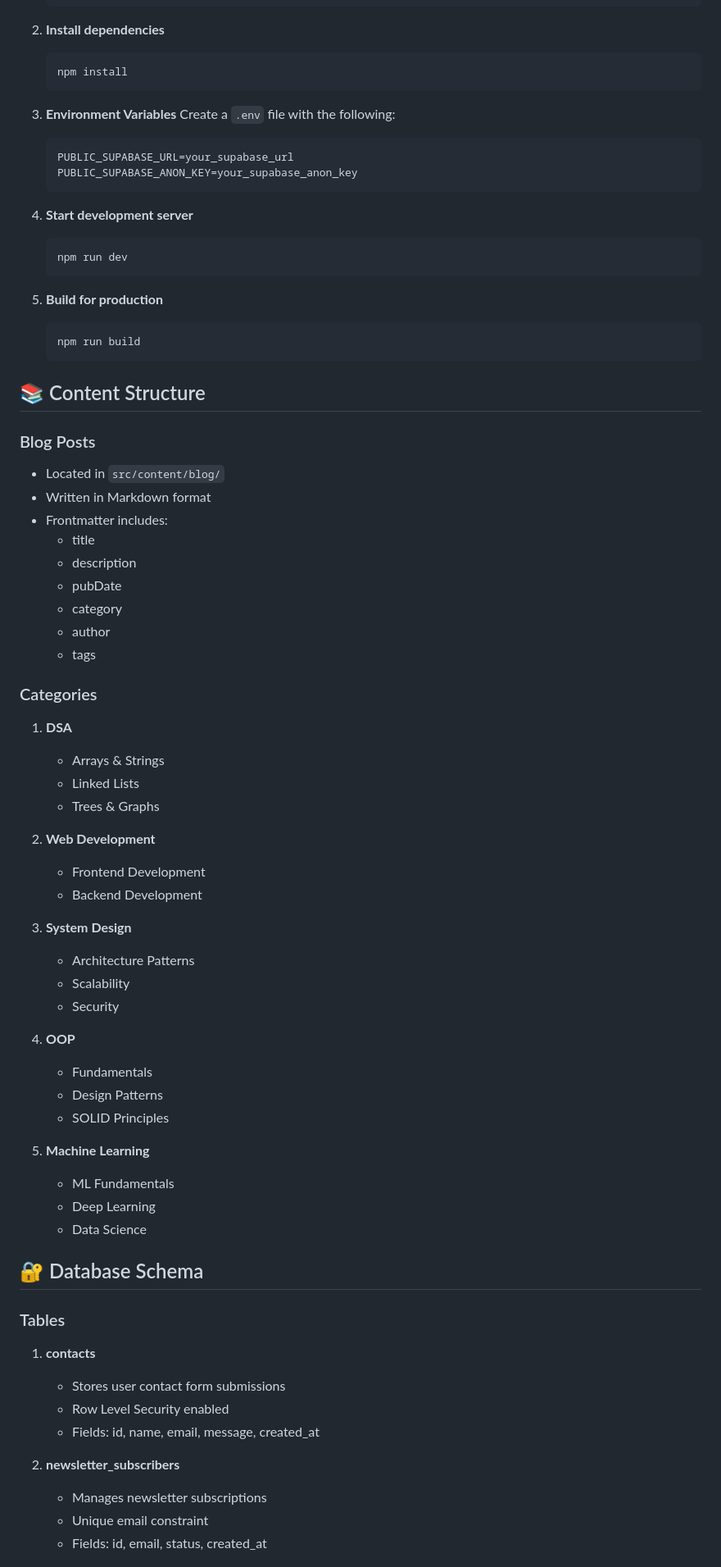
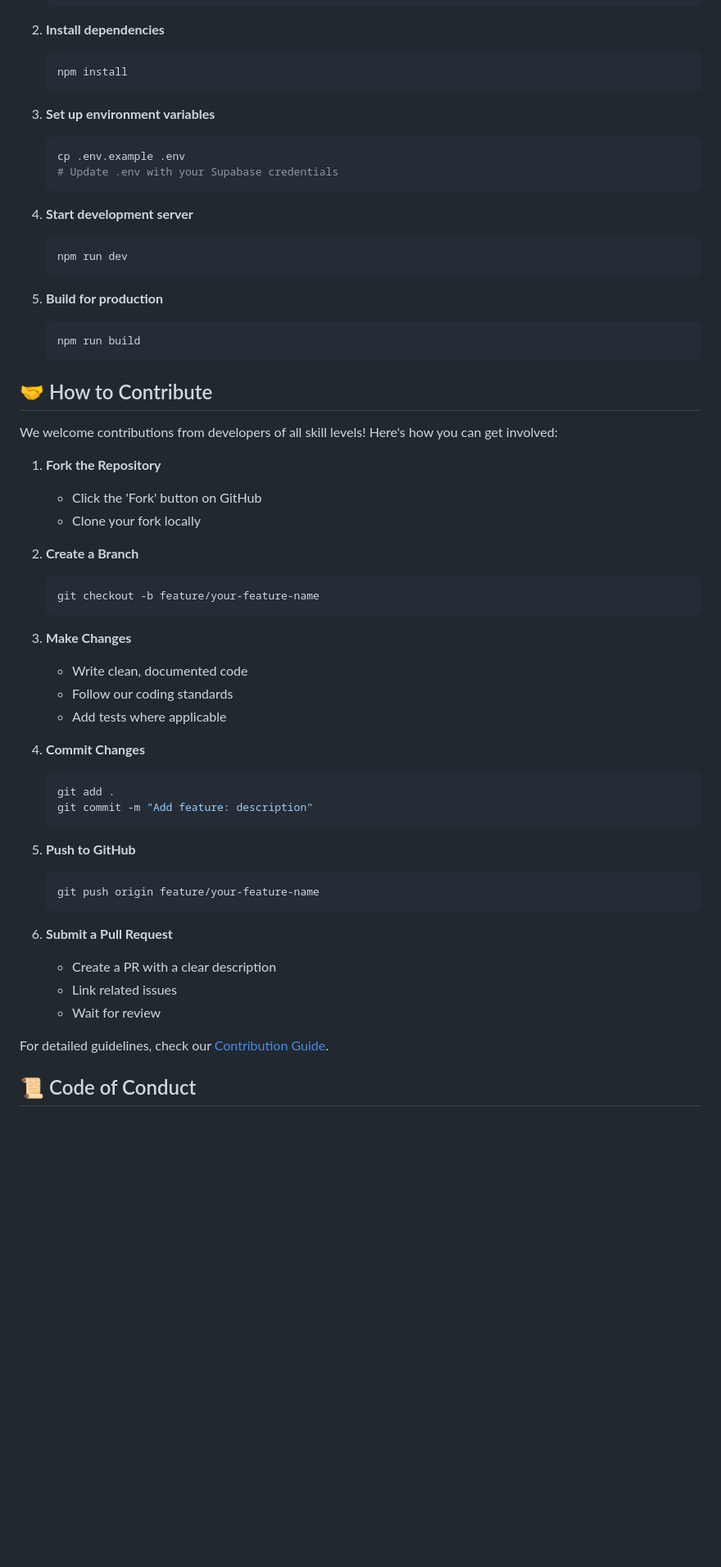
Before and after one commit to Satya900/DEV_ELEVATE-main-, a Markdown page: README.md, the part around one of its changes. Shown at 82% size. Rendered like a GitHub page; blank space fills up the shorter version.

````diff
--- a/README.md
+++ b/README.md
@@ -72,11 +58,10 @@ dev-elevate/
    npm install
    ```
 
-3. **Environment Variables**
-   Create a `.env` file with the following:
-   ```env
-   PUBLIC_SUPABASE_URL=your_supabase_url
-   PUBLIC_SUPABASE_ANON_KEY=your_supabase_anon_key
+3. **Set up environment variables**
+   ```bash
+   cp .env.example .env
+   # Update .env with your Supabase credentials
    ```
 
 4. **Start development server**
@@ -89,54 +74,41 @@ dev-elevate/
    npm run build
    ```
 
-## 📚 Content Structure
+## 🤝 How to Contribute
 
-### Blog Posts
-- Located in `src/content/blog/`
-- Written in Markdown format
-- Frontmatter includes:
-  - title
-  - description
-  - pubDate
-  - category
-  - author
-  - tags
+We welcome contributions from developers of all skill levels! Here's how you can get involved:
 
-### Categories
-1. **DSA**
-   - Arrays & Strings
-   - Linked Lists
-   - Trees & Graphs
+1. **Fork the Repository**
+   - Click the 'Fork' button on GitHub
+   - Clone your fork locally
 
-2. **Web Development**
-   - Frontend Development
-   - Backend Development
+2. **Create a Branch**
+   ```bash
+   git checkout -b feature/your-feature-name
+   ```
 
-3. **System Design**
-   - Architecture Patterns
-   - Scalability
-   - Security
+3. **Make Changes**
+   - Write clean, documented code
+   - Follow our coding standards
+   - Add tests where applicable
 
-4. **OOP**
-   - Fundamentals
-   - Design Patterns
-   - SOLID Principles
+4. **Commit Changes**
+   ```bash
+   git add .
+   git commit -m "Add feature: description"
+   ```
 
-5. **Machine Learning**
-   - ML Fundamentals
-   - Deep Learning
-   - Data Science
+5. **Push to GitHub**
+   ```bash
+   git push origin feature/your-feature-name
+   ```
 
-## 🔐 Database Schema
+6. **Submit a Pull Request**
+   - Create a PR with a clear description
+   - Link related issues
+   - Wait for review
 
-### Tables
-1. **contacts**
-   - Stores user contact form submissions
-   - Row Level Security enabled
-   - Fields: id, name, email, message, created_at
+For detailed guidelines, check our [Contribution Guide](/contribute).
 
-2. **newsletter_subscribers**
-   - Manages newsletter subscriptions
-   - Unique email constraint
-   - Fields: id, email, status, created_at
+## 📜 Code of Conduct
 
````
Also changed, not shown: other parts of README.md (+51 -139 lines).
